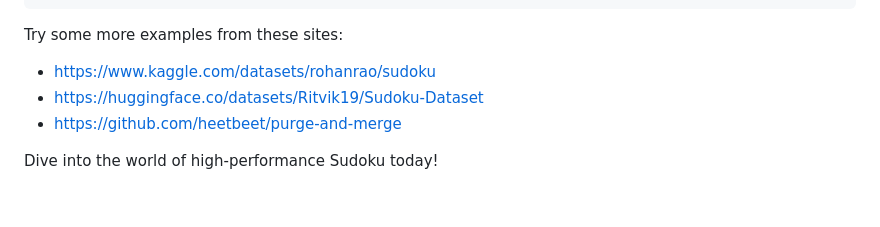
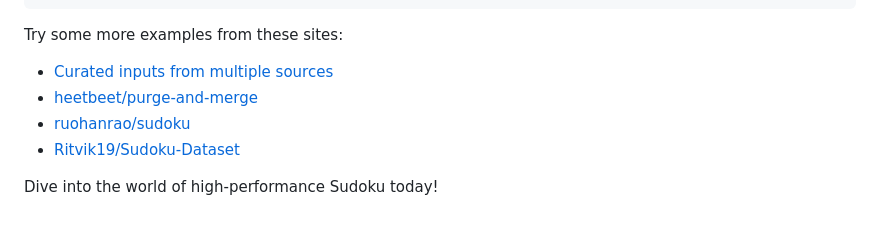
Before and after one commit to huangsam/rustoku, a Markdown page: README.md, the part around the change. GitHub-like rendering.

Commit message:
Refine the README section for examples

```diff
--- a/README.md
+++ b/README.md
@@ -64,9 +64,10 @@ Line format: 9..5.74....7.8....83.4.1..64.2...3...9.....65....5..8.2..9.8....8..
 
 Try some more examples from these sites:
 
-- <https://www.kaggle.com/datasets/rohanrao/sudoku>
-- <https://huggingface.co/datasets/Ritvik19/Sudoku-Dataset>
-- <https://github.com/heetbeet/purge-and-merge>
+- [Curated inputs from multiple sources](./data)
+- [heetbeet/purge-and-merge](https://github.com/heetbeet/purge-and-merge)
+- [ruohanrao/sudoku](https://www.kaggle.com/datasets/rohanrao/sudoku)
+- [Ritvik19/Sudoku-Dataset](https://huggingface.co/datasets/Ritvik19/Sudoku-Dataset)
 
 Dive into the world of high-performance Sudoku today!
 
```
